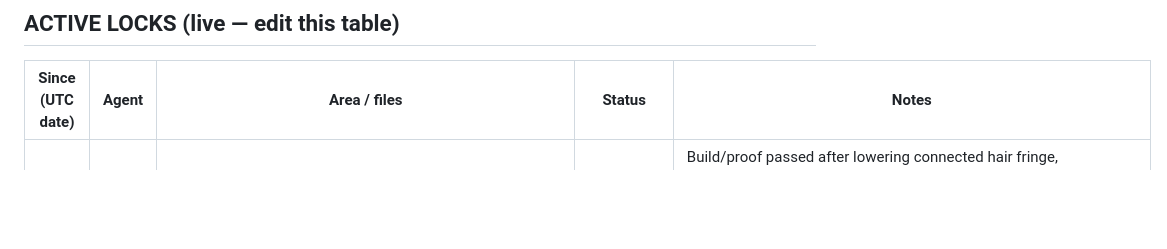
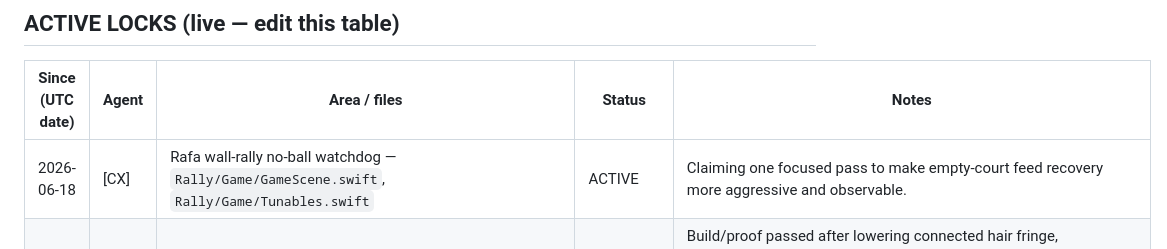
Before and after one commit to marcelozap/Rally, a Markdown page: RALLY_AGENT_LOCK.md, the part around the change. Drawn GitHub-style; blank space fills up the shorter version.

Commit message:
[lock] CX claims wall-rally no-ball watchdog

```diff
--- a/RALLY_AGENT_LOCK.md
+++ b/RALLY_AGENT_LOCK.md
@@ -36,6 +36,7 @@ A lock is cooperative — it only works if both agents check it first. That chec
 
 | Since (UTC date) | Agent | Area / files | Status | Notes |
 |------------------|-------|--------------|--------|-------|
+| 2026-06-18 | [CX] | Rafa wall-rally no-ball watchdog — `Rally/Game/GameScene.swift`, `Rally/Game/Tunables.swift` | ACTIVE | Claiming one focused pass to make empty-court feed recovery more aggressive and observable. |
 | 2026-06-18 | [CX] | Avatar anatomy polish — `Rally/Features/Avatar/RallyAvatarGeometry.swift`, `Rally/Features/Avatar/RallyAvatarView.swift`, `Rally/Game/GameScene.swift` avatar consumption | RELEASED | Build/proof passed after lowering connected hair fringe, strengthening small-scale eyes/mouth, narrowing tennis shoes, flipping gameplay toe-out away from center, and replacing round gameplay shoulder pads with sloped sleeve panels. Proof: Home `/tmp/rally_visual_qa/avatar_polish_home_161215.png`; gameplay `/tmp/rally_visual_qa/avatar_polish_game_161947.png`. |
 | 2026-06-18 | [CX] | Rafa no-ball recovery — `Rally/Game/GameScene.swift`, `Rally/Game/Tunables.swift` | RELEASED | Build passed after pruning stale invisible wall exchanges before feed scheduling and delayed-spawn occupancy checks, preventing empty-court dead air from stranded exchanges. |
 | 2026-06-18 | [CX] | Avatar anatomy pass — `Rally/Features/Avatar/RallyAvatarGeometry.swift`, `Rally/Features/Avatar/RallyAvatarView.swift`, `Rally/Game/GameScene.swift` avatar consumption | RELEASED | Build/proof passed after slimming gameplay-scale eyes, softening nose/mouth strokes, adding a subtle neck shadow, and replacing round shoulder pads with sloped sleeve panels. Proof: `/tmp/rally_visual_qa/avatar_anatomy_home_093803.png`. |
```
